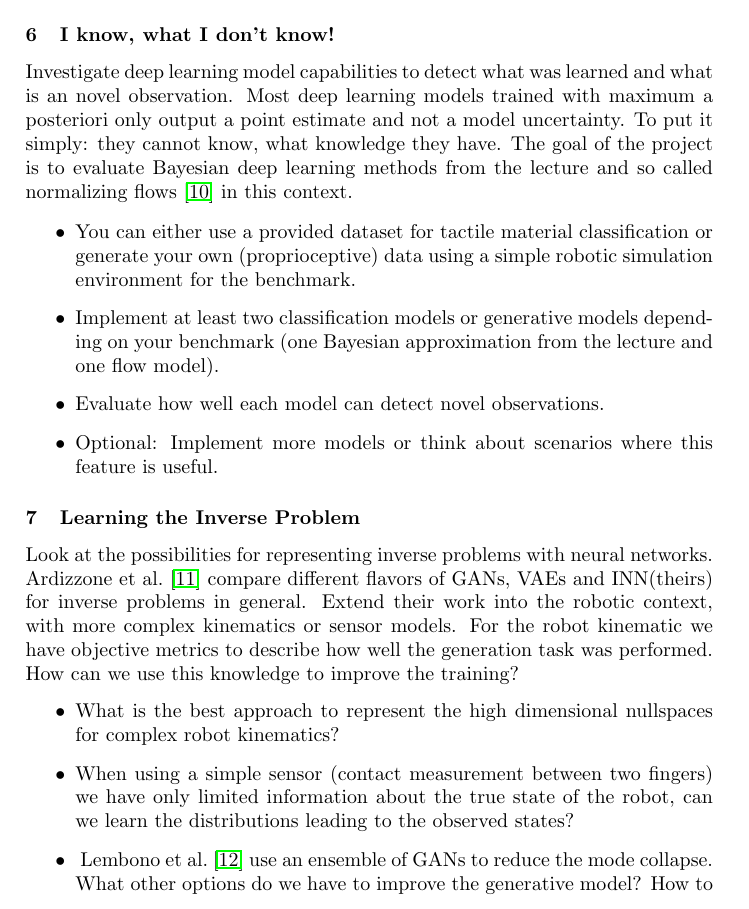
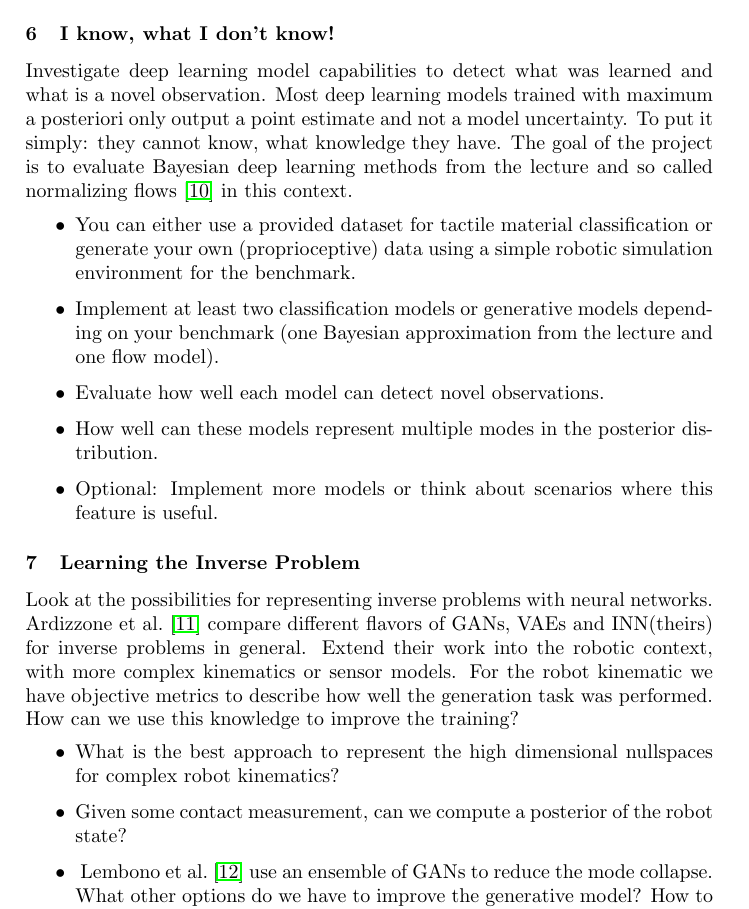
Before and after one commit to bbaeuml/tum-adlr, a LaTeX document (docs/project-ideas.tex): part of page 3 of 12, cut so that both start at the same text. Compiled offline with pdfLaTeX.

Commit message:
Minor changes

```diff
--- a/docs/project-ideas.tex
+++ b/docs/project-ideas.tex
@@ -104,7 +104,7 @@ The goal of this project is to apply one of the generative architectures to the
 
 % Felix Kroll
 \subsubsection{I know, what I don't know!}
-Investigate deep learning model capabilities to detect what was learned and what is an novel observation.
+Investigate deep learning model capabilities to detect what was learned and what is a novel observation.
 Most deep learning models trained with maximum a posteriori only output a point estimate and not a model uncertainty.
 To put it simply: they cannot know, what knowledge they have.
 The goal of the project is to evaluate Bayesian deep learning methods from the lecture and so called normalizing flows \cite{mackowiak_generative_2021} in this context.
@@ -113,6 +113,7 @@ The goal of the project is to evaluate Bayesian deep learning methods from the l
   \item You can either use a provided dataset for tactile material classification or generate your own (proprioceptive) data using a simple robotic simulation environment for the benchmark.
   \item Implement at least two classification models or generative models depending on your benchmark (one Bayesian approximation from the lecture and one flow model).
   \item Evaluate how well each model can detect novel observations.
+  \item How well can these models represent multiple modes in the posterior distribution.
   \item Optional: Implement more models or think about scenarios where this feature is useful.
 \end{itemize}
 
@@ -211,7 +212,7 @@ For the robot kinematic we have objective metrics to describe how well the gener
 How can we use this knowledge to improve the training?
 \begin{itemize}
   \item What is the best approach to represent the high dimensional nullspaces for complex robot kinematics?
-  \item When using a simple sensor (contact measurement between two fingers) we have only limited information about the true state of the robot, can we learn the distributions leading to the observed states?
+  \item Given some contact measurement, can we compute a posterior of the robot state?
   \item ~\citet{Lembono2021GAN} use an ensemble of GANs to reduce the mode collapse.
         What other options do we have to improve the generative model?
         How to measure the performance if the real distribution is not known?
```
